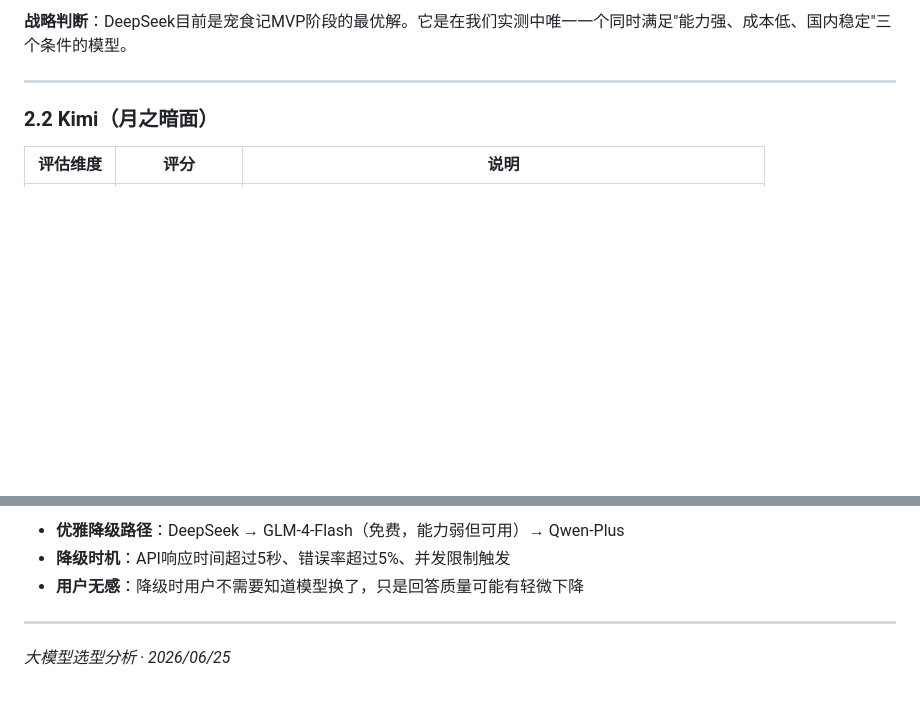
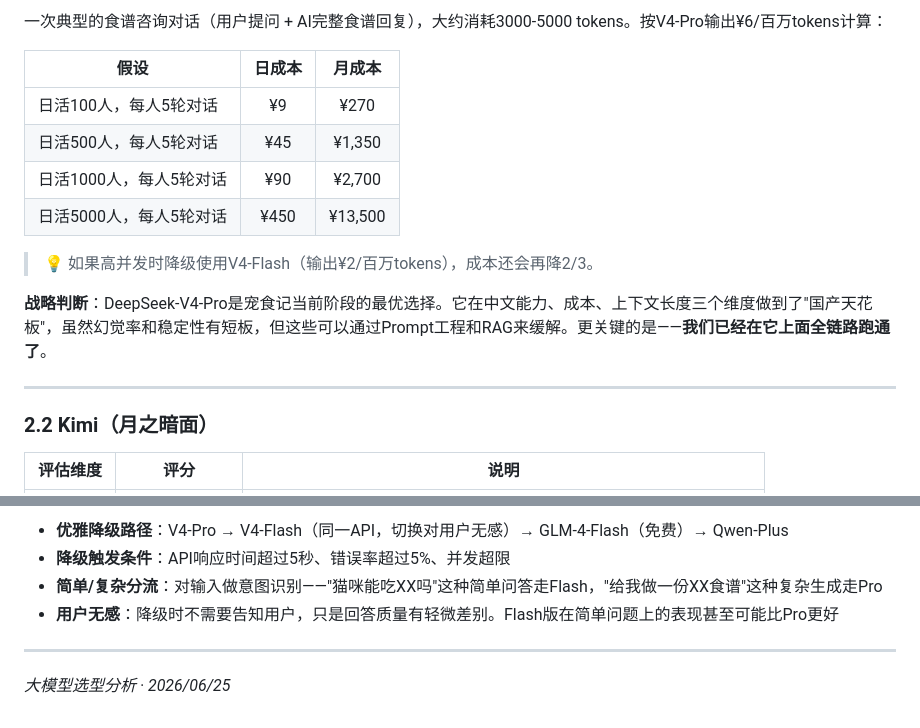
Before and after one commit to Xiaohuan123123/petdiet-ai-minitask, a Markdown page: prd-v1-part3-大模型选型.md, 2 parts joined by grey strips. Drawn GitHub-style; blank space fills up the shorter version.

```diff
--- a/prd-v1-part3-大模型选型.md
+++ b/prd-v1-part3-大模型选型.md
@@ -115,5 +152,16 @@
 
-**战略判断**：DeepSeek目前是宠食记MVP阶段的最优解。它是在我们实测中唯一一个同时满足"能力强、成本低、国内稳定"三个条件的模型。
+一次典型的食谱咨询对话（用户提问 + AI完整食谱回复），大约消耗3000-5000 tokens。按V4-Pro输出¥6/百万tokens计算：
+
+| 假设 | 日成本 | 月成本 |
+|------|:---:|:---:|
+| 日活100人，每人5轮对话 | ¥9 | ¥270 |
+| 日活500人，每人5轮对话 | ¥45 | ¥1,350 |
+| 日活1000人，每人5轮对话 | ¥90 | ¥2,700 |
+| 日活5000人，每人5轮对话 | ¥450 | ¥13,500 |
+
+> 💡 如果高并发时降级使用V4-Flash（输出¥2/百万tokens），成本还会再降2/3。
+
+**战略判断**：DeepSeek-V4-Pro是宠食记当前阶段的最优选择。它在中文能力、成本、上下文长度三个维度做到了"国产天花板"，虽然幻觉率和稳定性有短板，但这些可以通过Prompt工程和RAG来缓解。更关键的是——**我们已经在它上面全链路跑通了**。
 
 ---
 
@@ -289,7 +349,8 @@
 
-- **优雅降级路径**：DeepSeek → GLM-4-Flash（免费，能力弱但可用）→ Qwen-Plus
-- **降级时机**：API响应时间超过5秒、错误率超过5%、并发限制触发
-- **用户无感**：降级时用户不需要知道模型换了，只是回答质量可能有轻微下降
+- **优雅降级路径**：V4-Pro → V4-Flash（同一API，切换对用户无感）→ GLM-4-Flash（免费）→ Qwen-Plus
+- **降级触发条件**：API响应时间超过5秒、错误率超过5%、并发超限
+- **简单/复杂分流**：对输入做意图识别——"猫咪能吃XX吗"这种简单问答走Flash，"给我做一份XX食谱"这种复杂生成走Pro
+- **用户无感**：降级时不需要告知用户，只是回答质量有轻微差别。Flash版在简单问题上的表现甚至可能比Pro更好
 
 ---
 
```
Also changed, not shown: other parts of prd-v1-part3-大模型选型.md (+97 -48 lines).
